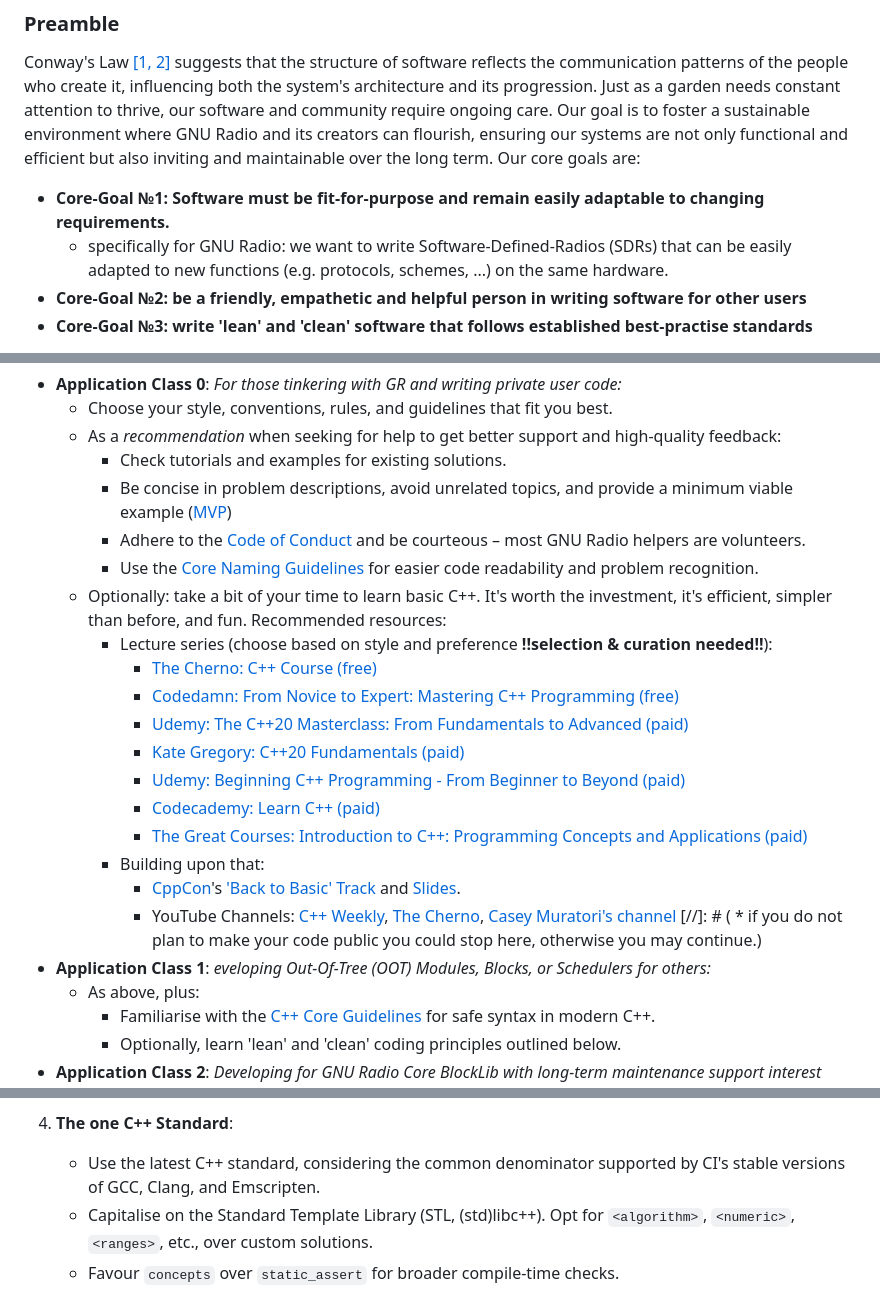
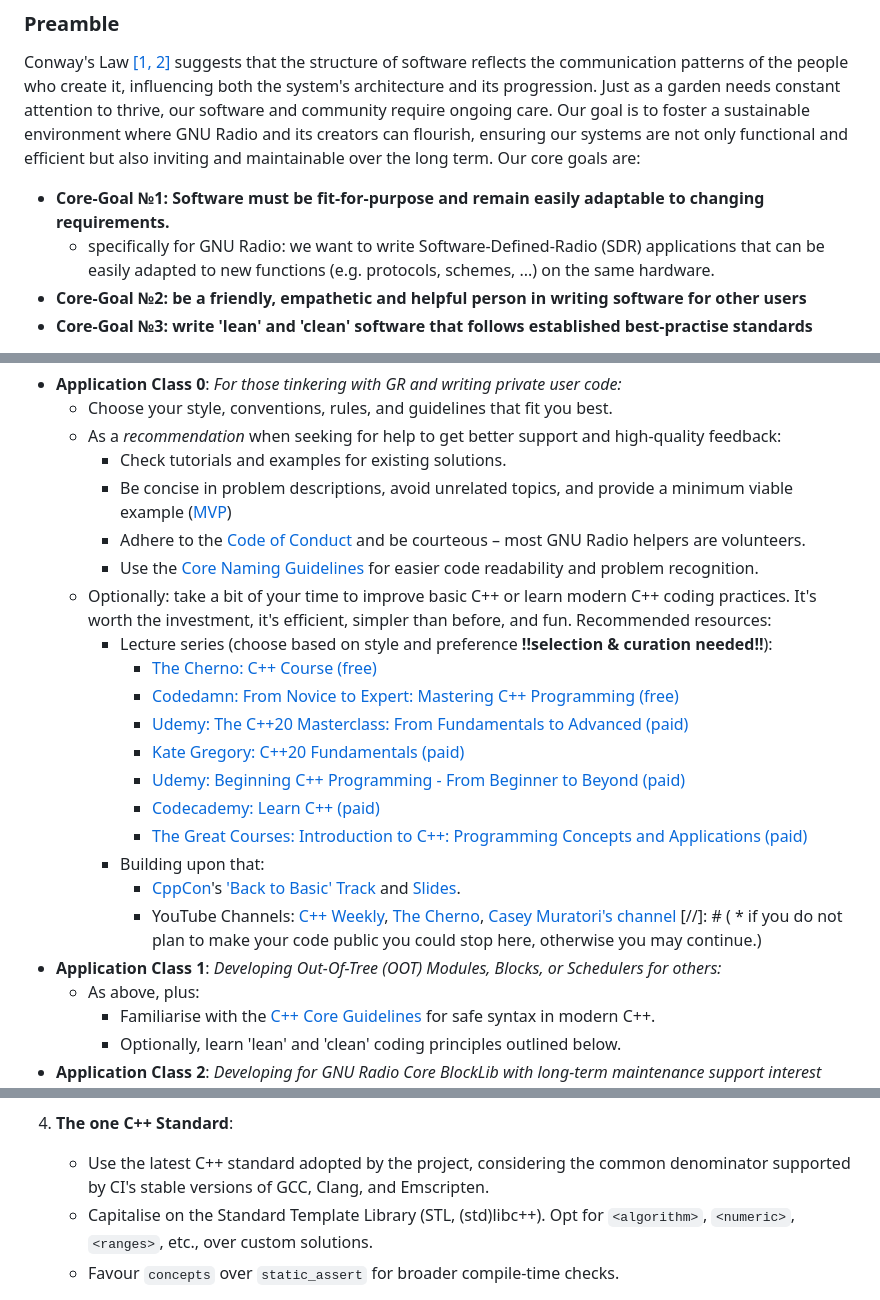
Before and after one commit to fair-acc/gnuradio4, a Markdown page: CORE_DEVELOPMENT_GUIDELINE.md, 3 parts joined by grey strips. Drawn GitHub-style.

Commit message:
minor edits to core development guidelines
Signed-off-by: Josh Morman <jmorman@gnuradio.org>

```diff
--- a/CORE_DEVELOPMENT_GUIDELINE.md
+++ b/CORE_DEVELOPMENT_GUIDELINE.md
@@ -6,7 +6,7 @@ influencing both the system's architecture and its progression. Just as a garden
 and community require ongoing care. Our goal is to foster a sustainable environment where GNU Radio and its creators can flourish,
 ensuring our systems are not only functional and efficient but also inviting and maintainable over the long term. Our core goals are:
   * **Core-Goal №1: Software must be fit-for-purpose and remain easily adaptable to changing requirements.**
-    * specifically for GNU Radio: we want to write Software-Defined-Radios (SDRs) that can be easily adapted to new functions (e.g. protocols, schemes, ...) on the same hardware.
+    * specifically for GNU Radio: we want to write Software-Defined-Radio (SDR) applications that can be easily adapted to new functions (e.g. protocols, schemes, ...) on the same hardware.
   * **Core-Goal №2: be a friendly, empathetic and helpful person in writing software for other users**
   * **Core-Goal №3: write 'lean' and 'clean' software that follows established best-practise standards**
 
@@ -21,7 +21,7 @@ This document lays out the definitions and some of the more specific details in
       * Be concise in problem descriptions, avoid unrelated topics, and provide a minimum viable example ([MVP](https://en.wikipedia.org/wiki/Minimum_viable_product))
       * Adhere to the [Code of Conduct](CODE_OF_CONDUCT.md) and be courteous – most GNU Radio helpers are volunteers.
       * Use the [Core Naming Guidelines](CORE_NAMING_GUIDELINE.md)  for easier code readability and problem recognition.
-    * Optionally: take a bit of your time to learn basic C++. It's worth the investment, it's efficient, simpler than before, and fun. Recommended resources:
+    * Optionally: take a bit of your time to improve basic C++ or learn modern C++ coding practices. It's worth the investment, it's efficient, simpler than before, and fun. Recommended resources:
       * Lecture series (choose based on style and preference **!!selection & curation needed!!**):
          * [The Cherno: C++ Course (free)](https://www.youtube.com/playlist?list=PLlrATfBNZ98dudnM48yfGUldqGD0S4FFb)
          * [Codedamn: From Novice to Expert: Mastering C++ Programming (free)](https://codedamn.com/learn/cpp-language)
@@ -34,7 +34,7 @@ This document lays out the definitions and some of the more specific details in
         * [CppCon](https://cppcon.org/)'s ['Back to Basic' Track](https://www.youtube.com/watch?v=Bt3zcJZIalk&list=PLHTh1InhhwT4TJaHBVWzvBOYhp27UO7mI&pp=iAQB) and [Slides](https://github.com/CppCon/CppCon2023).
         * YouTube Channels: [C++ Weekly](https://www.youtube.com/@cppweekly), [The Cherno](https://www.youtube.com/@TheCherno), [Casey Muratori's channel](https://www.youtube.com/@MollyRocket)
 [//]: # (    * if you do not plan to make your code public you could stop here, otherwise you may continue.)
-  * **Application Class 1**: *eveloping Out-Of-Tree (OOT) Modules, Blocks, or Schedulers for others:*
+  * **Application Class 1**: *Developing Out-Of-Tree (OOT) Modules, Blocks, or Schedulers for others:*
     * As above, plus:
         * Familiarise with the [C++ Core Guidelines](https://isocpp.github.io/CppCoreGuidelines/CppCoreGuidelines) for safe syntax in modern C++.
         * Optionally, learn 'lean' and 'clean' coding principles outlined below.
@@ -243,7 +243,7 @@ checker to your e-mails ... they are free and easy to use ... just use them.*
      while avoiding an excessive number of minor, hard-to-manage functions.
 
 4. **The one C++ Standard**:
-   - Use the latest C++ standard, considering the common denominator supported by CI's stable versions of GCC, Clang, and Emscripten.
+   - Use the latest C++ standard adopted by the project, considering the common denominator supported by CI's stable versions of GCC, Clang, and Emscripten.
    - Capitalise on the Standard Template Library (STL, (std)libc++). Opt for `<algorithm>`, `<numeric>`, `<ranges>`, etc., over custom solutions.
    - Favour `concepts` over `static_assert` for broader compile-time checks.
 
```
